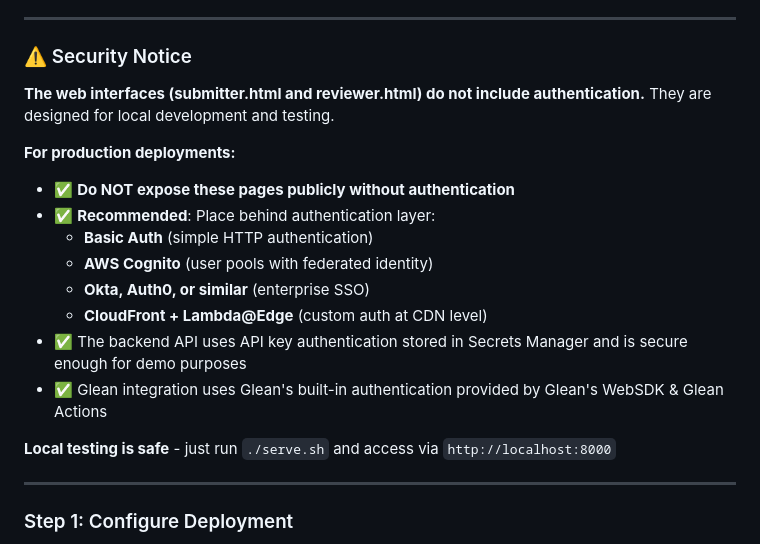
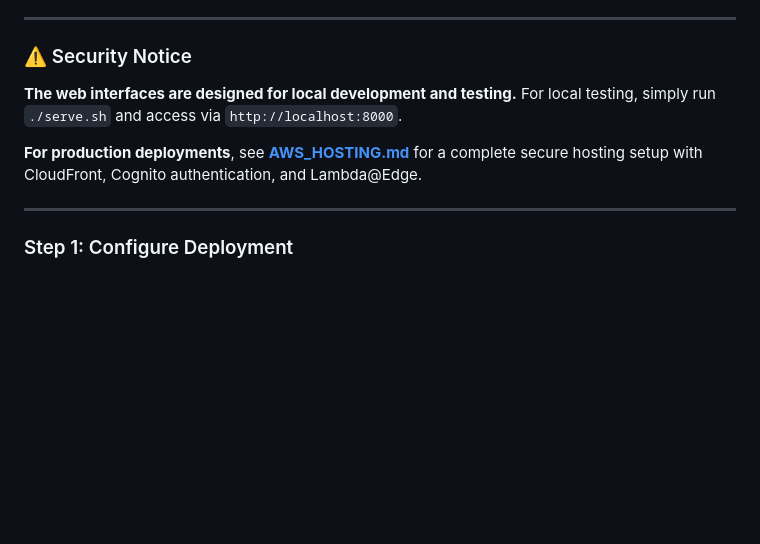
Before and after one commit to alex-mahabir-glean/insurance-claims-intelligence-awsagentshackathon, a Markdown page: README.md, the part around the change. GitHub-like rendering; blank space fills up the shorter version.

Commit message:
Add production hosting documentation with CloudFront, Cognito, and Lambda@Edge
- Create AWS_HOSTING.md with complete production hosting guide
- Include step-by-step manual deployment instructions
- Provide full CloudFormation template with placeholder parameters
- Document Lambda@Edge authentication architecture
- Add security features, cost estimates, and cleanup instructions
- Update README.md security notice to reference hosting guide

```diff
--- a/README.md
+++ b/README.md
@@ -195,19 +195,9 @@ The system includes pre-loaded sample data:
 
 ### ⚠️ Security Notice
 
-**The web interfaces (submitter.html and reviewer.html) do not include authentication.** They are designed for local development and testing.
+**The web interfaces are designed for local development and testing.** For local testing, simply run `./serve.sh` and access via `http://localhost:8000`.
 
-**For production deployments:**
-- ✅ **Do NOT expose these pages publicly without authentication**
-- ✅ **Recommended**: Place behind authentication layer:
-  - **Basic Auth** (simple HTTP authentication)
-  - **AWS Cognito** (user pools with federated identity)
-  - **Okta, Auth0, or similar** (enterprise SSO)
-  - **CloudFront + Lambda@Edge** (custom auth at CDN level)
-- ✅ The backend API uses API key authentication stored in Secrets Manager and is secure enough for demo purposes
-- ✅ Glean integration uses Glean's built-in authentication provided by Glean's WebSDK & Glean Actions
-
-**Local testing is safe** - just run `./serve.sh` and access via `http://localhost:8000`
+**For production deployments**, see **[AWS_HOSTING.md](AWS_HOSTING.md)** for a complete secure hosting setup with CloudFront, Cognito authentication, and Lambda@Edge.
 
 ---
 
```
